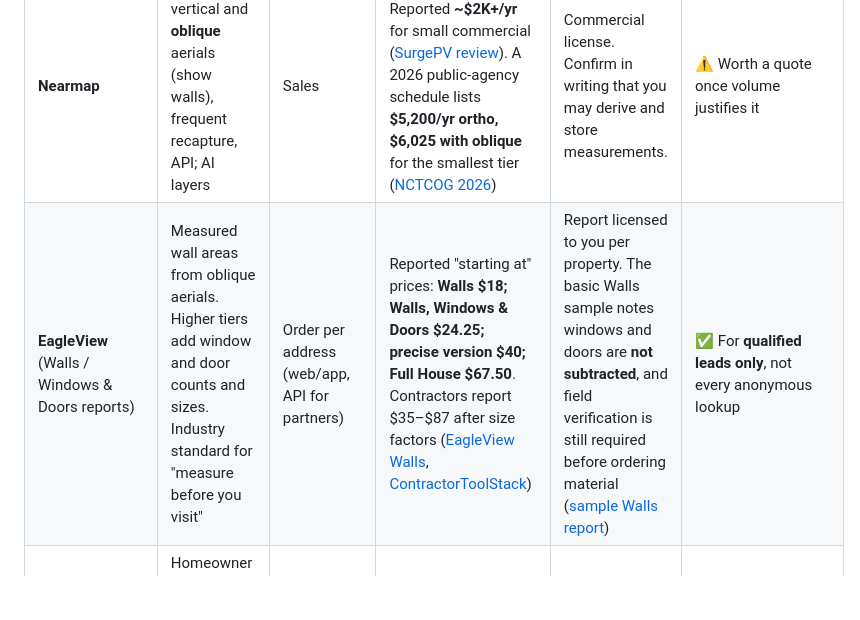
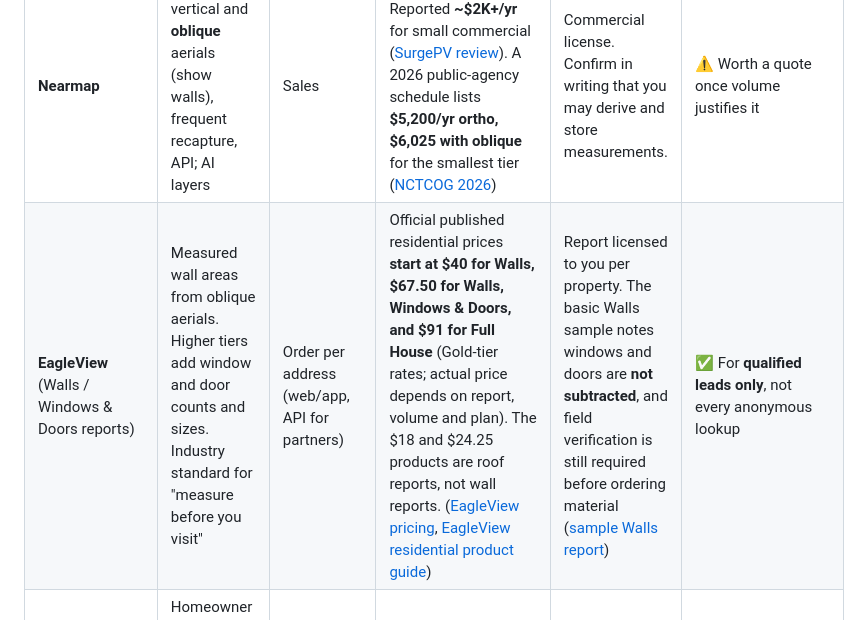
Before and after one commit to DOGECOIN87/curbquote, a Markdown page: docs/01-data-sources.md, the part around the change. Rendered like a GitHub page; blank space fills up the shorter version.

```diff
--- a/docs/01-data-sources.md
+++ b/docs/01-data-sources.md
@@ -66,7 +66,7 @@ Square footage usually excludes garages, and the stories field is often missing.
 | **Google Solar API** | Building insights, roof segments, digital surface model (height), aerial RGB | Google Cloud API key | Billed per request (Building Insights and Data Layers are separate SKUs) | **[verified]** [Service Specific Terms §20.1](https://cloud.google.com/maps-platform/terms/maps-service-terms) (last modified Oct 15, 2026): "Customer may use the Solar API **only** (a) to determine the feasibility of installing energy systems … (b) to design or install an energy system, or (c) for a Downstream Transaction" (energy-system proposals and marketing). Caching is limited to 30 days. | ❌ **Not permitted for siding/window/door estimates** unless you're also quoting solar for that address |
 | **Mapillary** (Meta) | Crowd-sourced street-level imagery | Free API | Free | **CC BY-SA 4.0**: commercial use allowed with attribution, share-alike on adapted images ([Mapillary license](https://help.mapillary.com/hc/en-us/articles/115001770409-CC-BY-SA-license-for-open-data)) | ⚠️ Legally usable for CV. Coverage is uneven, often outdated, and rarely shows a house clearly ([Atlas](https://atlas.co/data-sources/mapillary)) |
 | **Nearmap** | High-res vertical and **oblique** aerials (show walls), frequent recapture, API; AI layers | Sales | Quote-based. Reported **~$2K+/yr** for small commercial ([SurgePV review](https://www.surgepv.com/reviews/nearmap-for-solar-review)). A 2026 public-agency schedule lists **$5,200/yr ortho, $6,025 with oblique** for the smallest tier ([NCTCOG 2026](https://www.nctcog.org/getmedia/896281ed-b5c4-4a54-9cd3-cc219c4a2311/Subscription_Pricing_2026.pdf)) | Commercial license. Confirm in writing that you may derive and store measurements. | ⚠️ Worth a quote once volume justifies it |
-| **EagleView** (Walls / Windows & Doors reports) | Measured wall areas from oblique aerials. Higher tiers add window and door counts and sizes. Industry standard for "measure before you visit" | Order per address (web/app, API for partners) | Reported "starting at" prices: **Walls $18; Walls, Windows & Doors $24.25; precise version $40; Full House $67.50**. Contractors report $35–$87 after size factors ([EagleView Walls](https://www.eagleview.com/product/walls/), [ContractorToolStack](https://contractortoolstack.com/software/eagleview/)) | Report licensed to you per property. The basic Walls sample notes windows and doors are **not subtracted**, and field verification is still required before ordering material ([sample Walls report](https://www.eagleview.com/wp-content/uploads/2022/05/Walls-Report.pdf)) | ✅ For **qualified leads only**, not every anonymous lookup |
+| **EagleView** (Walls / Windows & Doors reports) | Measured wall areas from oblique aerials. Higher tiers add window and door counts and sizes. Industry standard for "measure before you visit" | Order per address (web/app, API for partners) | Official published residential prices **start at $40 for Walls, $67.50 for Walls, Windows & Doors, and $91 for Full House** (Gold-tier rates; actual price depends on report, volume and plan). The $18 and $24.25 products are roof reports, not wall reports. ([EagleView pricing](https://www.eagleview.com/pricing/), [EagleView residential product guide](https://www.eagleview.com/product/residential-property-reports-for-construction/)) | Report licensed to you per property. The basic Walls sample notes windows and doors are **not subtracted**, and field verification is still required before ordering material ([sample Walls report](https://www.eagleview.com/wp-content/uploads/2022/05/Walls-Report.pdf)) | ✅ For **qualified leads only**, not every anonymous lookup |
 | **Hover** | Homeowner or rep takes ~8 phone photos → measured 3D model: siding, trim, **window and door sizes**, material lists. Also a design visualizer ([Hover product](https://hover.to/product)) | Contractor account. **Developer API** with OAuth credentials, webhooks and job deliverables ([Hover developer docs](https://developers.hover.to/docs/creating-and-managing-integrations)) | Reported **$29–$139 per project** plus a **$99/mo** Pro plan ([ContractorToolStack](https://contractortoolstack.com/software/hover/)) | Homeowner-captured, so no third-party copyright problem. Accuracy claims ("to-the-inch") come from the vendor; I found no independent test. | ✅ Best "tighten the estimate" step. Buy, don't build. |
 | **Cape Analytics** (Moody's) | Imagery-derived attributes (roof condition, footprint, materials) for ~110M US structures ([Cape](https://capeanalytics.com/real-estate), [TechCrunch on Moody's acquisition](https://techcrunch.com/2025/01/13/moodys-agrees-to-acquire-cape-analytics-which-develops-geospatial-ai-for-insurance-providers)) | Enterprise sales | Not published | Contracted | ❌ Insurance-focused and enterprise-priced. Not a fit now. |
 
```
Also changed, not shown: README.md (+12 -1 lines), docs/04-architecture-and-roadmap.md (+1 -1 lines).
